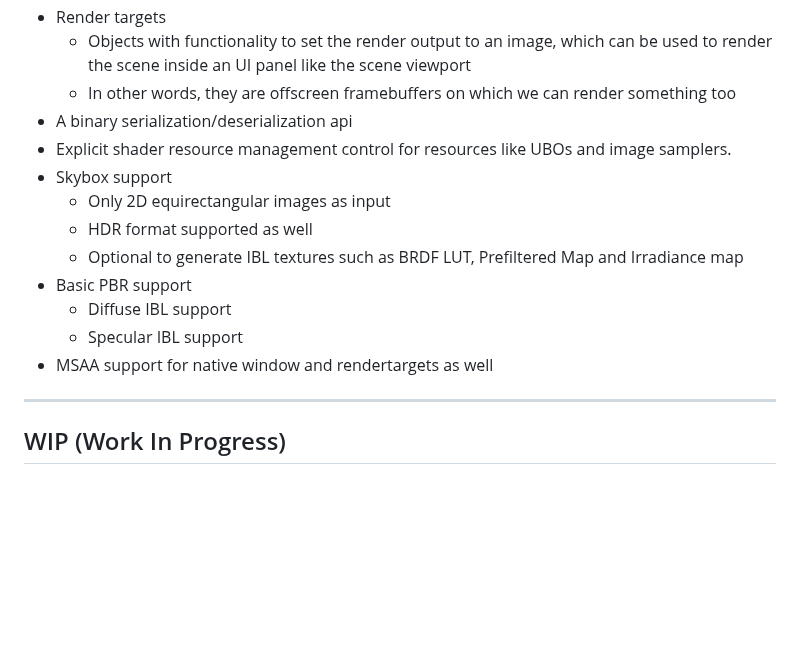
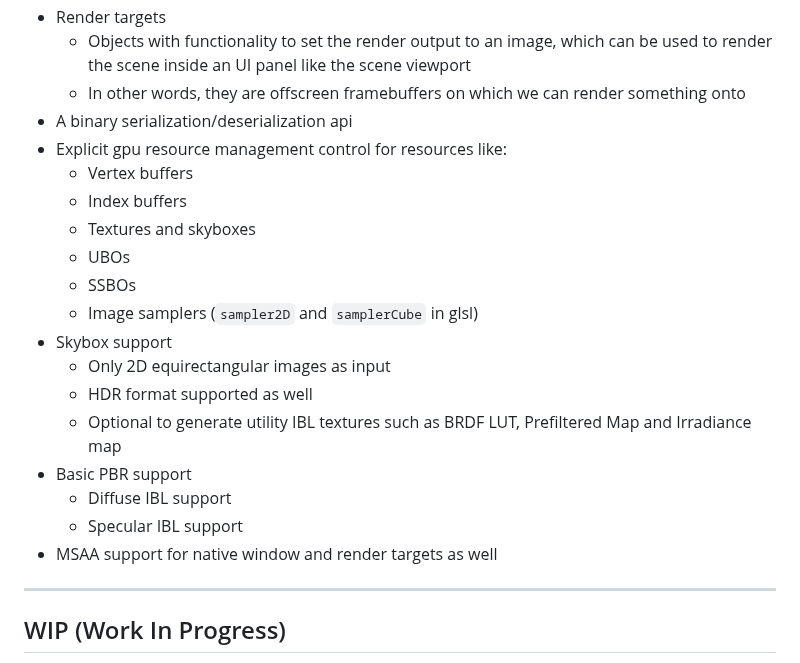
Before and after one commit to CloudCodingSpace/MeltedForge, a Markdown page: README.md, the part around the change. GitHub-like rendering; blank space fills up the shorter version.

```diff
--- a/README.md
+++ b/README.md
@@ -32,17 +32,23 @@ The link to tests and apps made using MeltedForge is her :-
     - UI customization (Using Dear ImGui's styles)
  - Render targets
     - Objects with functionality to set the render output to an image, which can be used to render the scene inside an UI panel like the scene viewport
-    - In other words, they are offscreen framebuffers on which we can render something too
+    - In other words, they are offscreen framebuffers on which we can render something onto
  - A binary serialization/deserialization api
- - Explicit shader resource management control for resources like UBOs and image samplers.
+ - Explicit gpu resource management control for resources like:
+    - Vertex buffers
+    - Index buffers
+    - Textures and skyboxes
+    - UBOs
+    - SSBOs
+    - Image samplers (`sampler2D` and `samplerCube` in glsl)
  - Skybox support
     - Only 2D equirectangular images as input
     - HDR format supported as well
-    - Optional to generate IBL textures such as BRDF LUT, Prefiltered Map and Irradiance map
+    - Optional to generate utility IBL textures such as BRDF LUT, Prefiltered Map and Irradiance map
  - Basic PBR support
     - Diffuse IBL support
     - Specular IBL support
- - MSAA support for native window and rendertargets as well
+ - MSAA support for native window and render targets as well
 
 ---
 
```
